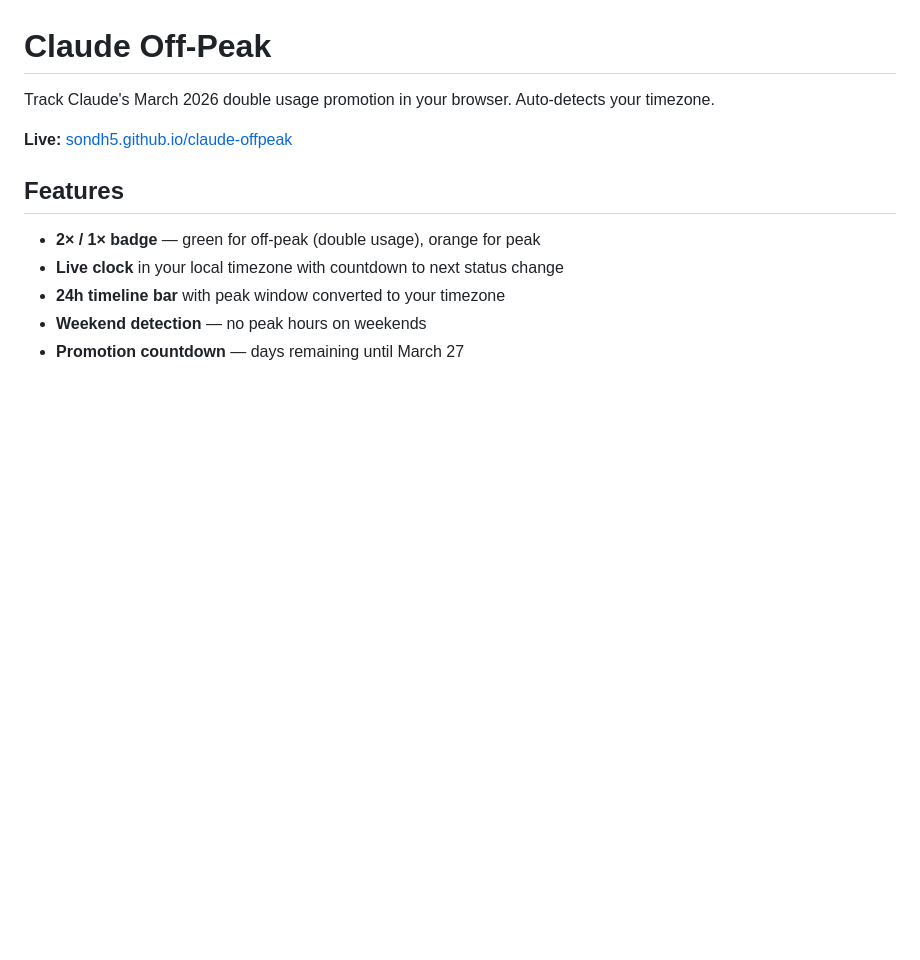
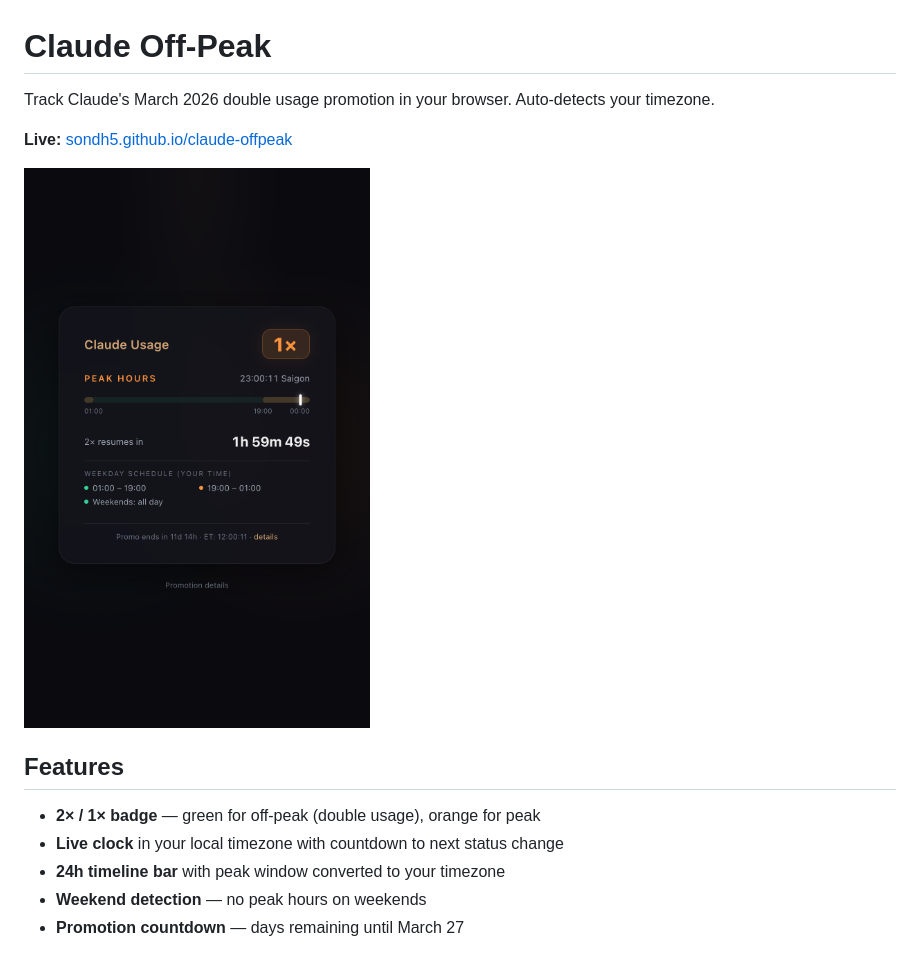
Before and after one commit to sondh5/claude-offpeak, a Markdown page: README.md, the part around the change. Rendered like a GitHub page; pictures changed too: screenshot.png (added); blank space fills up the shorter version.

Commit message:
docs: add screenshot to README

```diff
--- a/README.md
+++ b/README.md
@@ -3,6 +3,8 @@
 Track Claude's March 2026 double usage promotion in your browser. Auto-detects your timezone.
 
 **Live:** [sondh5.github.io/claude-offpeak](https://sondh5.github.io/claude-offpeak)
+
+![Screenshot](screenshot.png)
 
 ## Features
 
```
